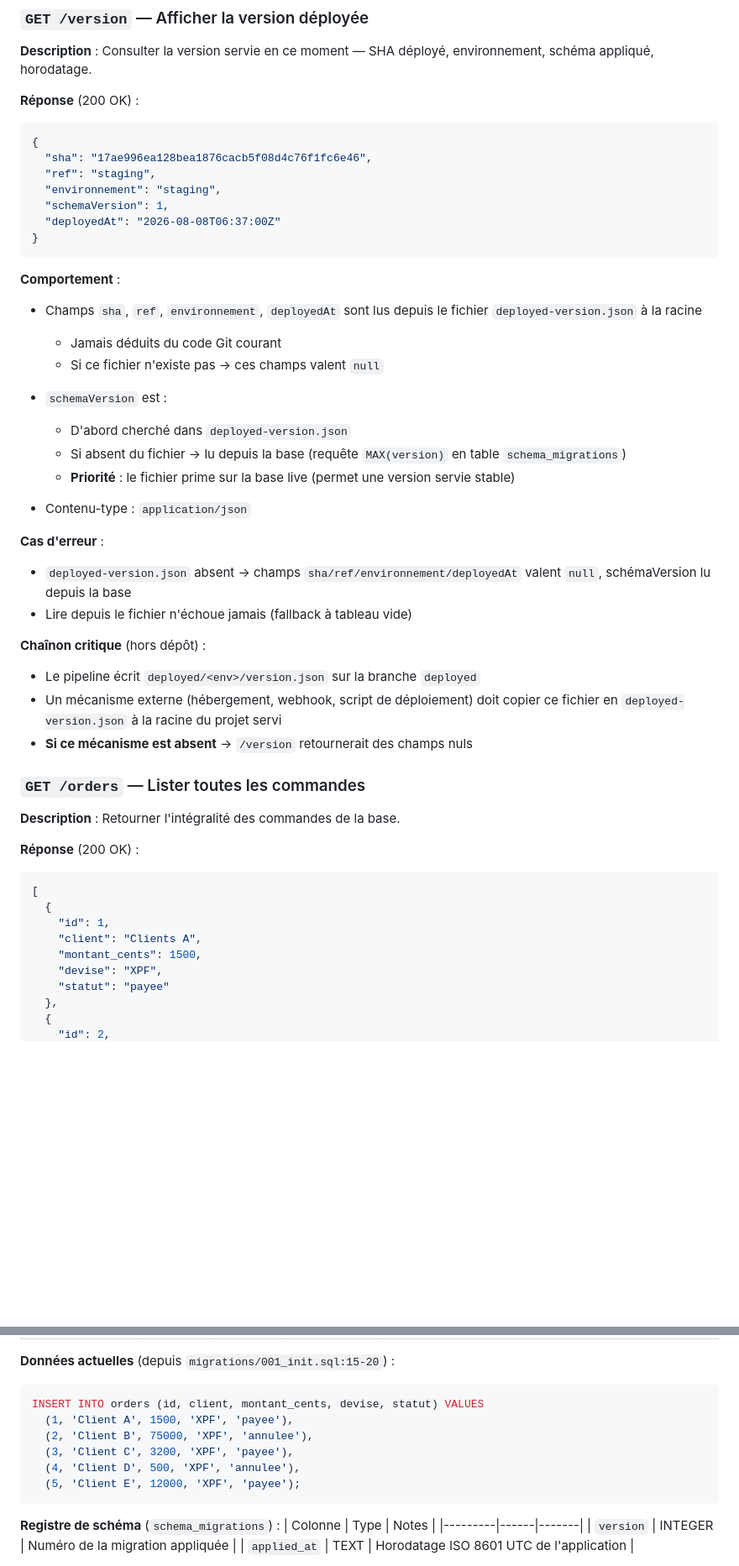
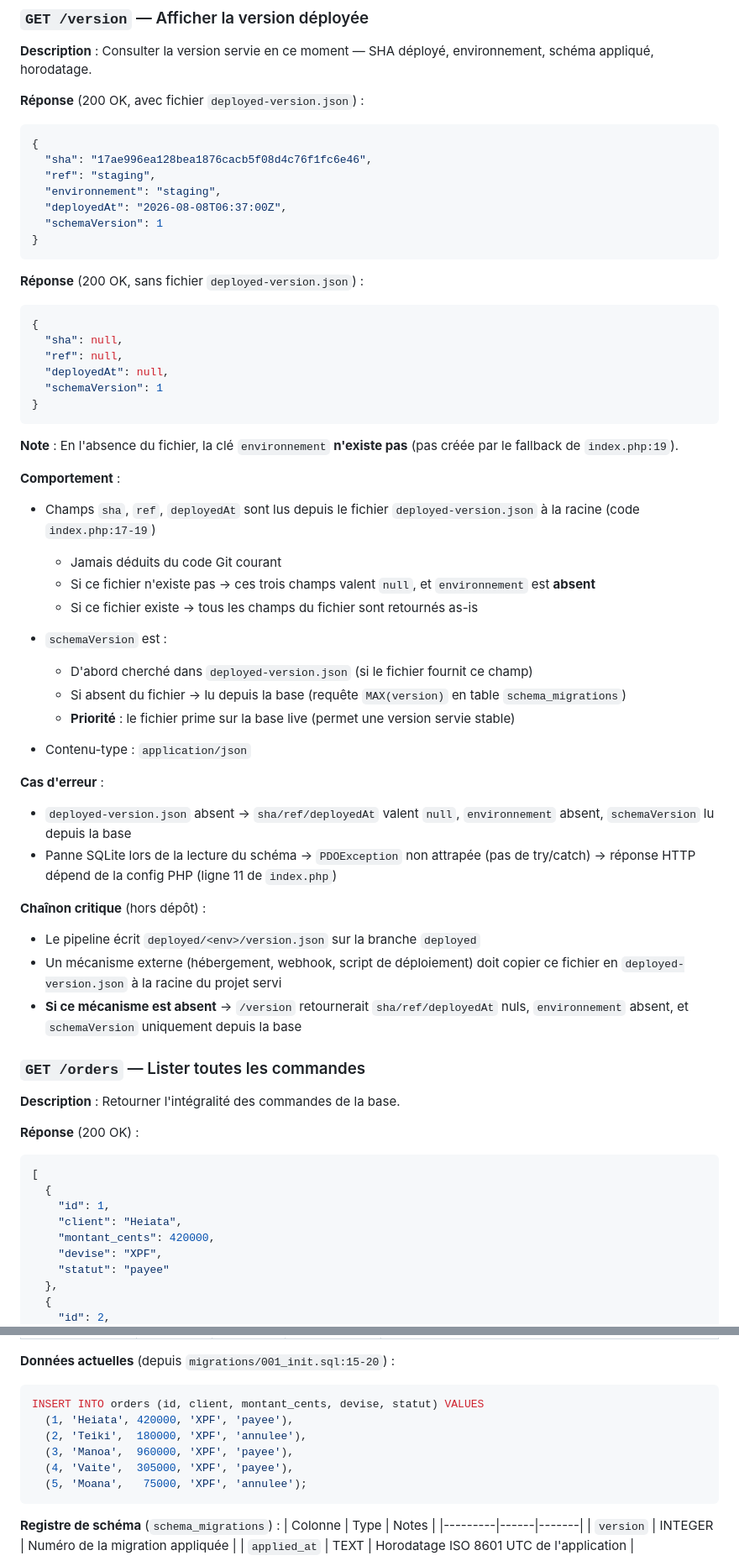
Before and after one commit to arthurfromtahiti/shift-pilot-svc, a Markdown page: CDC_FONCTIONNEL.md, 2 parts joined by grey strips. Shown at 84% size. Rendered like a GitHub page; blank space fills up the shorter version.

````diff
--- a/CDC_FONCTIONNEL.md
+++ b/CDC_FONCTIONNEL.md
@@ -31,37 +31,49 @@ shift-pilot-svc expose **quatre endpoints HTTP en lecture seule** qui retournent
 
 **Description** : Consulter la version servie en ce moment — SHA déployé, environnement, schéma appliqué, horodatage.
 
-**Réponse** (200 OK) :
+**Réponse** (200 OK, avec fichier `deployed-version.json`) :
 ```json
 {
   "sha": "17ae996ea128bea1876cacb5f08d4c76f1fc6e46",
   "ref": "staging",
   "environnement": "staging",
-  "schemaVersion": 1,
-  "deployedAt": "2026-08-08T06:37:00Z"
+  "deployedAt": "2026-08-08T06:37:00Z",
+  "schemaVersion": 1
 }
 ```
 
+**Réponse** (200 OK, sans fichier `deployed-version.json`) :
+```json
+{
+  "sha": null,
+  "ref": null,
+  "deployedAt": null,
+  "schemaVersion": 1
+}
+```
+**Note** : En l'absence du fichier, la clé `environnement` **n'existe pas** (pas créée par le fallback de `index.php:19`).
+
 **Comportement** :
-- Champs `sha`, `ref`, `environnement`, `deployedAt` sont lus depuis le fichier `deployed-version.json` à la racine
+- Champs `sha`, `ref`, `deployedAt` sont lus depuis le fichier `deployed-version.json` à la racine (code `index.php:17-19`)
   - Jamais déduits du code Git courant
-  - Si ce fichier n'existe pas → ces champs valent `null`
+  - Si ce fichier n'existe pas → ces trois champs valent `null`, et `environnement` est **absent**
+  - Si ce fichier existe → tous les champs du fichier sont retournés as-is
 
 - `schemaVersion` est :
-  - D'abord cherché dans `deployed-version.json`
+  - D'abord cherché dans `deployed-version.json` (si le fichier fournit ce champ)
   - Si absent du fichier → lu depuis la base (requête `MAX(version)` en table `schema_migrations`)
   - **Priorité** : le fichier prime sur la base live (permet une version servie stable)
 
 - Contenu-type : `application/json`
 
 **Cas d'erreur** :
-- `deployed-version.json` absent → champs `sha/ref/environnement/deployedAt` valent `null`, schémaVersion lu depuis la base
-- Lire depuis le fichier n'échoue jamais (fallback à tableau vide)
+- `deployed-version.json` absent → `sha/ref/deployedAt` valent `null`, `environnement` absent, `schemaVersion` lu depuis la base
+- Panne SQLite lors de la lecture du schéma → `PDOException` non attrapée (pas de try/catch) → réponse HTTP dépend de la config PHP (ligne 11 de `index.php`)
 
 **Chaînon critique** (hors dépôt) :
 - Le pipeline écrit `deployed/<env>/version.json` sur la branche `deployed`
 - Un mécanisme externe (hébergement, webhook, script de déploiement) doit copier ce fichier en `deployed-version.json` à la racine du projet servi
-- **Si ce mécanisme est absent** → `/version` retournerait des champs nuls
+- **Si ce mécanisme est absent** → `/version` retournerait `sha/ref/deployedAt` nuls, `environnement` absent, et `schemaVersion` uniquement depuis la base
 
 ### `GET /orders` — Lister toutes les commandes
 
@@ -72,8 +84,8 @@ shift-pilot-svc expose **quatre endpoints HTTP en lecture seule** qui retournent
 [
   {
     "id": 1,
-    "client": "Clients A",
-    "montant_cents": 1500,
+    "client": "Heiata",
+    "montant_cents": 420000,
     "devise": "XPF",
     "statut": "payee"
   },
@@ -159,11 +192,11 @@ shift-pilot-svc expose **quatre endpoints HTTP en lecture seule** qui retournent
 **Données actuelles** (depuis `migrations/001_init.sql:15-20`) :
 ```sql
 INSERT INTO orders (id, client, montant_cents, devise, statut) VALUES
-  (1, 'Client A', 1500, 'XPF', 'payee'),
-  (2, 'Client B', 75000, 'XPF', 'annulee'),
-  (3, 'Client C', 3200, 'XPF', 'payee'),
-  (4, 'Client D', 500, 'XPF', 'annulee'),
-  (5, 'Client E', 12000, 'XPF', 'payee');
+  (1, 'Heiata', 420000, 'XPF', 'payee'),
+  (2, 'Teiki',  180000, 'XPF', 'annulee'),
+  (3, 'Manoa',  960000, 'XPF', 'payee'),
+  (4, 'Vaite',  305000, 'XPF', 'payee'),
+  (5, 'Moana',   75000, 'XPF', 'annulee');
 ```
 
 **Registre de schéma** (`schema_migrations`) :
````
Also changed, not shown: other parts of CDC_FONCTIONNEL.md (+29 -7 lines), .onboarding/CORRECTIONS_PHASE4_FINALE.md (+91 -78 lines), CAHIER_RECETTE.md (+2 -2 lines).
